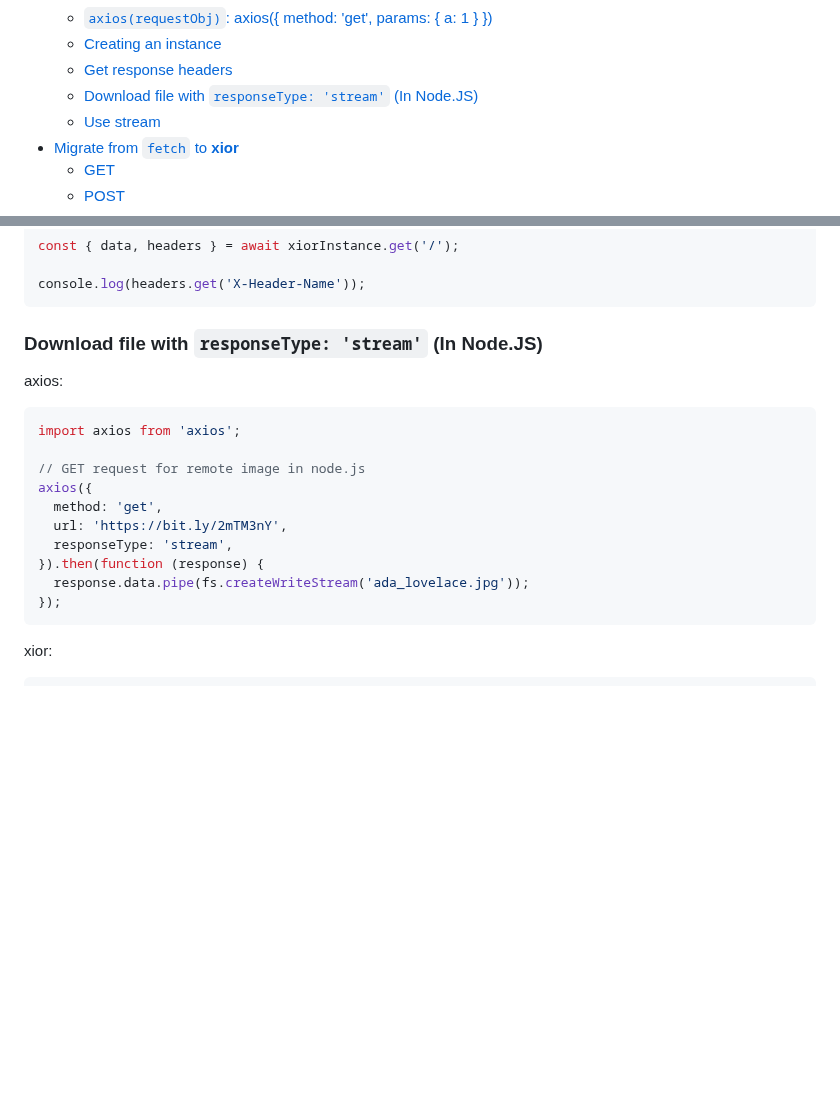
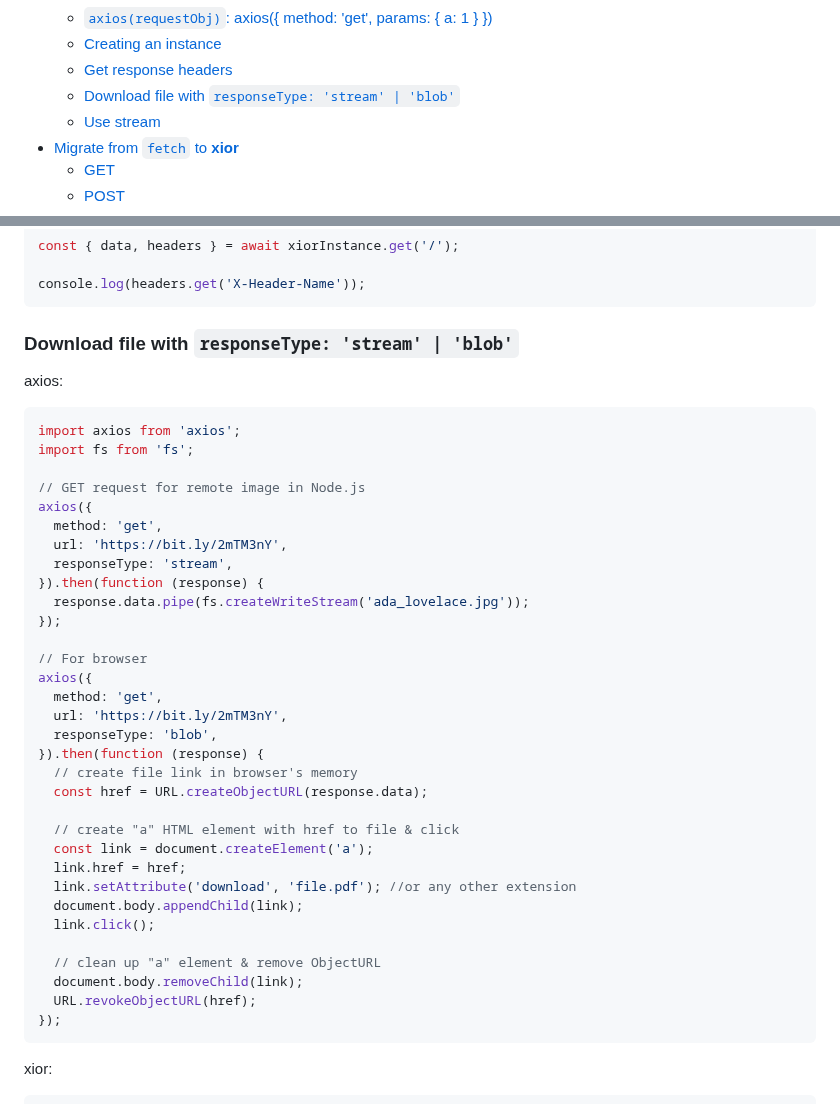
Before and after one commit to suhaotian/xior, a Markdown page: README.md, 2 parts joined by grey strips. GitHub-like rendering; blank space fills up the shorter version.

Commit message:
chore: Update download example code

````diff
--- a/README.md
+++ b/README.md
@@ -63,7 +63,7 @@ A lite request lib based on **fetch** with plugins support.
   - [`axios(requestObj)`: axios({ method: 'get', params: { a: 1 } })](#axiosrequestobj-axios-method-get-params--a-1--)
   - [Creating an instance](#creating-an-instance)
   - [Get response headers](#get-response-headers-1)
-  - [Download file with `responseType: 'stream'` (In Node.JS)](#download-file-with-responsetype-stream-in-nodejs)
+  - [Download file with `responseType: 'stream' | 'blob'`](#download-file-with-responsetype-stream--blob)
   - [Use stream](#use-stream)
 - [Migrate from `fetch` to **xior**](#migrate-from-fetch-to-xior)
   - [GET](#get-1)
@@ -1579,20 +1579,42 @@ const { data, headers } = await xiorInstance.get('/');
 console.log(headers.get('X-Header-Name'));
 ```
 
-### Download file with `responseType: 'stream'` (In Node.JS)
+### Download file with `responseType: 'stream' | 'blob'`
 
 axios:
 
 ```ts
 import axios from 'axios';
-
-// GET request for remote image in node.js
+import fs from 'fs';
+
+// GET request for remote image in Node.js
 axios({
   method: 'get',
   url: 'https://bit.ly/2mTM3nY',
   responseType: 'stream',
 }).then(function (response) {
   response.data.pipe(fs.createWriteStream('ada_lovelace.jpg'));
+});
+
+// For browser
+axios({
+  method: 'get',
+  url: 'https://bit.ly/2mTM3nY',
+  responseType: 'blob',
+}).then(function (response) {
+  // create file link in browser's memory
+  const href = URL.createObjectURL(response.data);
+
+  // create "a" HTML element with href to file & click
+  const link = document.createElement('a');
+  link.href = href;
+  link.setAttribute('download', 'file.pdf'); //or any other extension
+  document.body.appendChild(link);
+  link.click();
+
+  // clean up "a" element & remove ObjectURL
+  document.body.removeChild(link);
+  URL.revokeObjectURL(href);
 });
 ```
 
````
